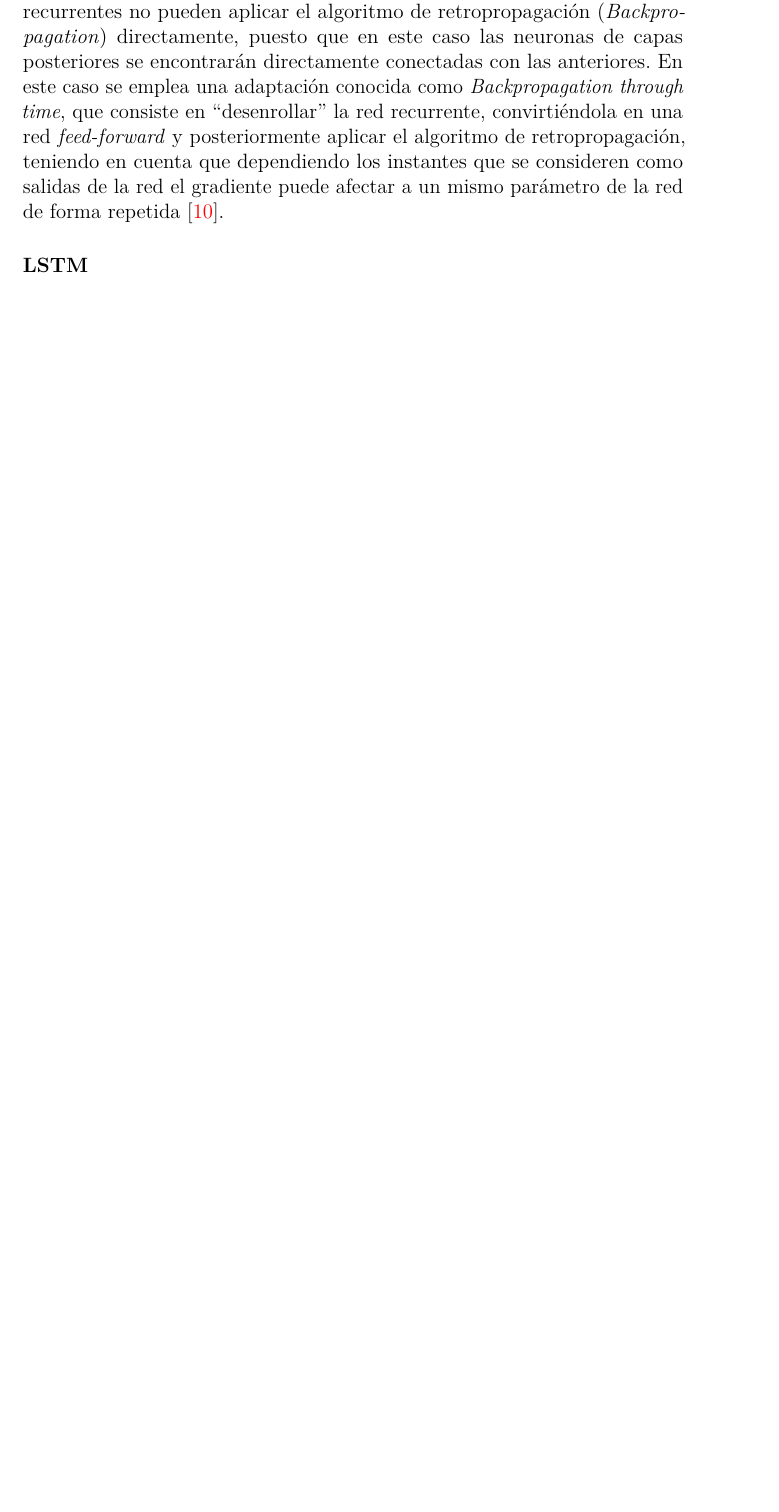
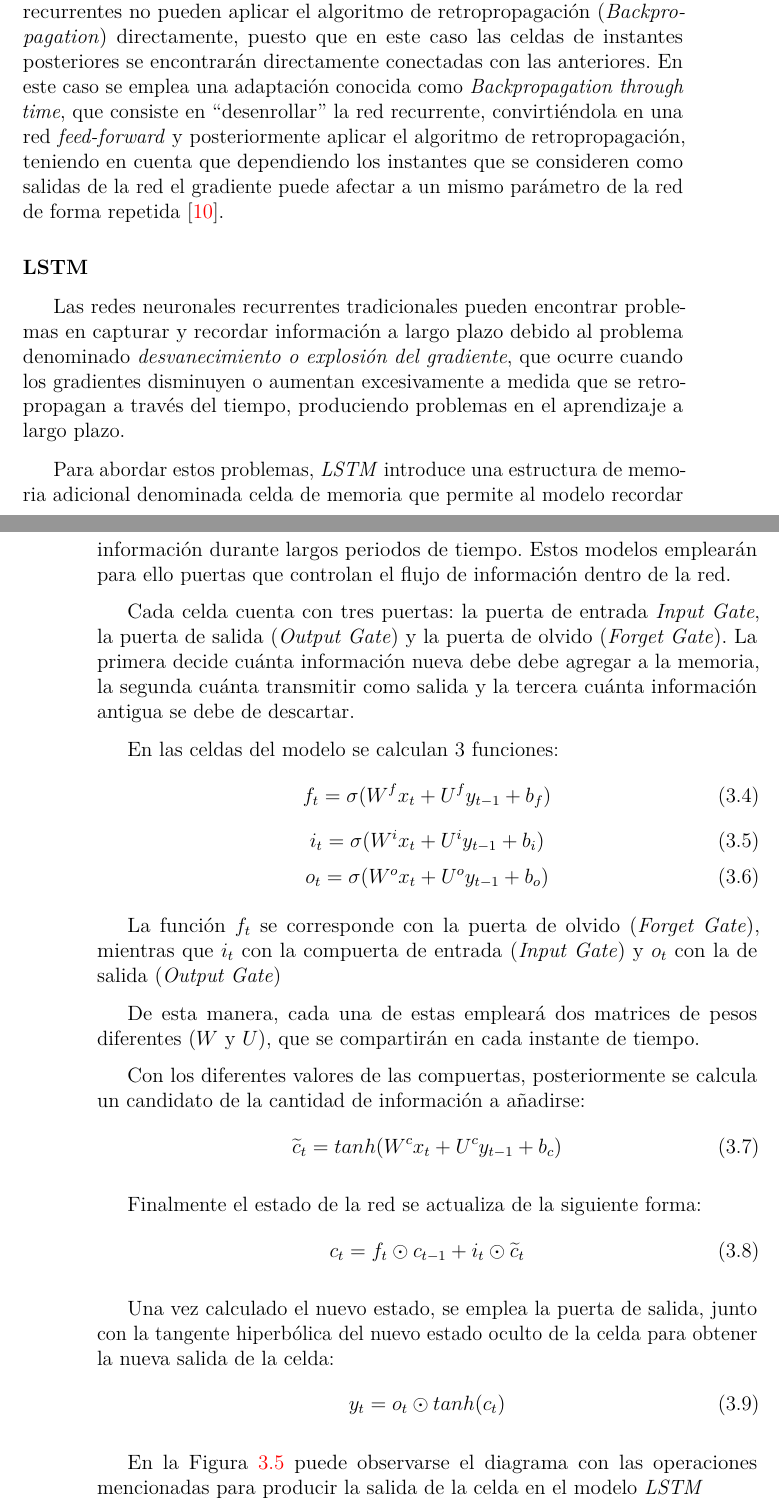
Before and after one commit to GabiHV/TFG22-23, a LaTeX book (docs/latex/memoria.tex, which reads docs/latex/tex/3_Conceptos_teoricos.tex): part of page 25 of 43 before the commit and two parts of pages 25 and 26 of 45 after it, the two joined at a grey line, cut so that both start at the same text, the shorter picture padded with empty space. Compiled offline with pdfLaTeX.

Commit message:
Memoria: continuación conceptos LSTM #25
Añadidas explicaciones LSTM

```diff
--- a/docs/latex/tex/3_Conceptos_teoricos.tex
+++ b/docs/latex/tex/3_Conceptos_teoricos.tex
@@ -153,9 +171,61 @@ Estas celdas compartirán los parámetros internos, por lo que la diferencia ent
 A diferencia del modelo expuesto con anterioridad, las redes neuronales recurrentes no pueden aplicar el algoritmo de retropropagación (\textit{Backpropagation})
-directamente, puesto que en este caso las neuronas de capas posteriores se encontrarán directamente conectadas con las anteriores.
+directamente, puesto que en este caso las celdas de instantes posteriores se encontrarán directamente conectadas con las anteriores.
 En este caso se emplea una adaptación conocida como \textit{Backpropagation through time}, que consiste en ``desenrollar'' la red recurrente, convirtiéndola
 en una red \textit{feed-forward} y posteriormente aplicar el algoritmo de retropropagación, teniendo en cuenta que dependiendo los instantes
 que se consideren como salidas de la red el gradiente puede afectar a un mismo parámetro de la red de forma repetida \cite{book:rue2019}.
 
 \subsubsection{LSTM}
+Las redes neuronales recurrentes tradicionales pueden encontrar problemas en capturar y recordar información
+a largo plazo debido al problema denominado \textit{desvanecimiento o explosión del gradiente}, que ocurre
+cuando los gradientes disminuyen o aumentan excesivamente a medida que se retropropagan a través
+del tiempo, produciendo problemas en el aprendizaje a largo plazo.
+
+Para abordar estos problemas, \textit{LSTM} introduce una estructura de memoria adicional denominada
+celda de memoria que permite al modelo recordar información durante largos periodos de tiempo. Estos
+modelos emplearán para ello puertas que controlan el flujo de información dentro de la red.
+
+Cada celda cuenta con tres puertas: la puerta de entrada \textit{Input Gate}, la puerta de salida
+(\textit{Output Gate}) y la puerta de olvido (\textit{Forget Gate}). La primera decide
+cuánta información nueva debe debe agregar a la memoria, la segunda cuánta transmitir como salida y
+la tercera cuánta información antigua se debe de descartar.
+
+En las celdas del modelo se calculan 3 funciones:
+\begin{equation}
+    f_t = \sigma (W^{f} x_t + U^{f} y_{t-1} + b_f)
+\end{equation}
+\begin{equation}
+    i_t = \sigma (W^{i} x_t + U^{i} y_{t-1} + b_i)
+\end{equation}
+\begin{equation}
+    o_t = \sigma (W^{o} x_t + U^{o} y_{t-1} + b_o)
+\end{equation}
+
+La función \(f_t\) se corresponde con la puerta de olvido (\textit{Forget Gate}), mientras que
+\(i_t\) con la compuerta de entrada (\textit{Input Gate}) y \(o_t\) con la de salida (\textit{Output
+Gate})
+
+De esta manera, cada una de estas empleará dos matrices de pesos diferentes (\(W\) y \(U\)), que se compartirán
+en cada instante de tiempo.
+
+Con los diferentes valores de las compuertas, posteriormente se calcula un candidato de la cantidad de información
+a añadirse:
+\begin{equation}
+    \widetilde{c}_t = tanh (W^{c} x_t + U^{c} y_{t-1} + b_c)
+\end{equation}
+
+Finalmente el estado de la red se actualiza de la siguiente forma:
+\begin{equation}
+    c_t = f_t \odot  c_{t-1} + i_{t} \odot \widetilde{c}_t
+\end{equation}
+
+Una vez calculado el nuevo estado, se emplea la puerta de salida, junto con la tangente hiperbólica
+del nuevo estado oculto de la celda para obtener la nueva salida de la celda:
+\begin{equation}
+    y_t =  o_t \odot tanh(c_t)
+\end{equation}
+
+En la Figura \ref{fig:lstm_cell_mem.png} puede observarse el diagrama con las operaciones mencionadas
+para producir la salida de la celda en el modelo \textit{LSTM}
+\imagen{lstm_cell_mem.png}{Celda de memoria de LSTM}{1}
 
 \subsubsection{GRU}
```
Also changed, not shown: docs/latex/img/lstm_cell_mem.png (added), docs/latex/memoria.pdf, docs/latex/tex/3_Conceptos_teoricos.tex (32 more changed lines).
